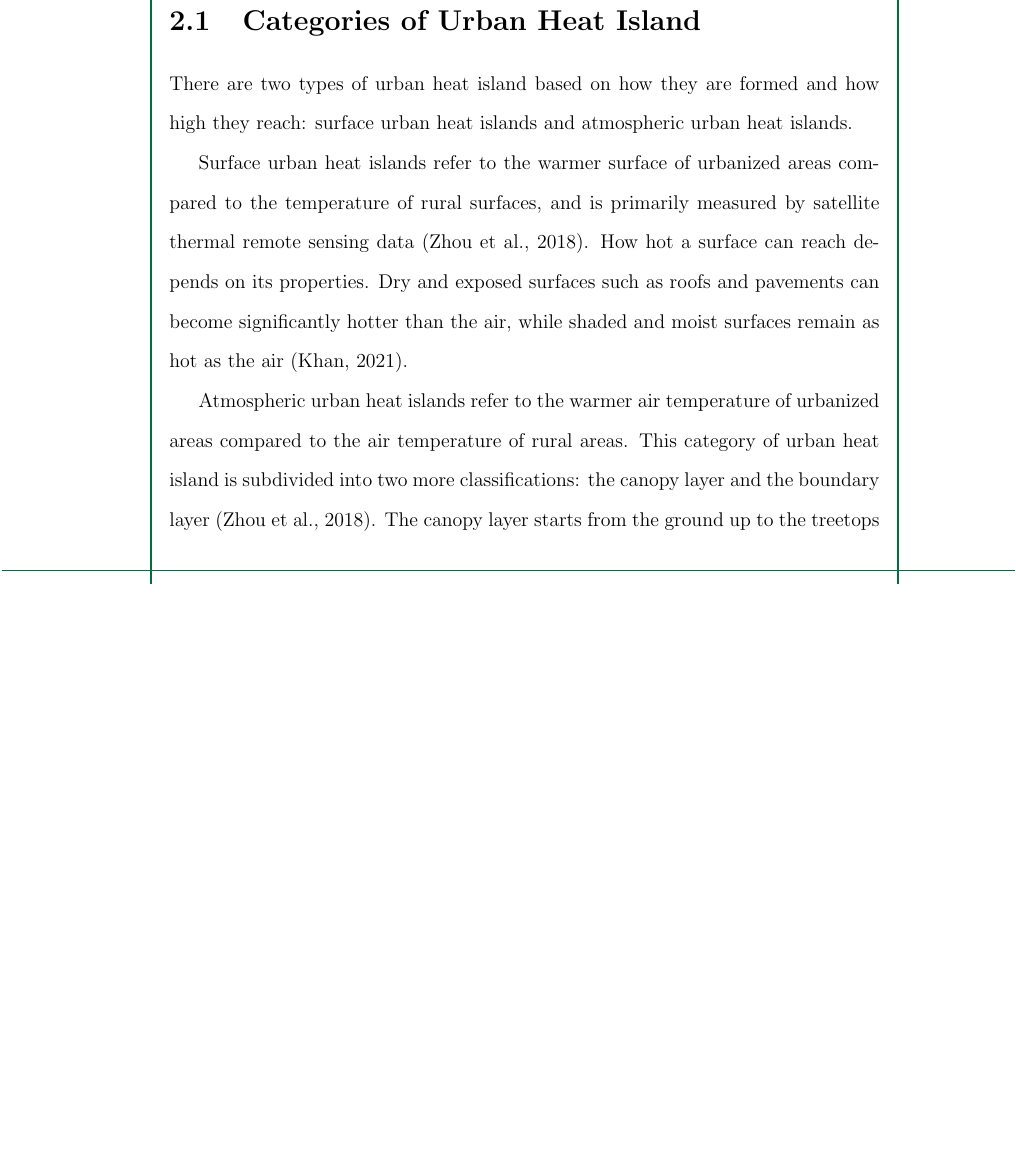
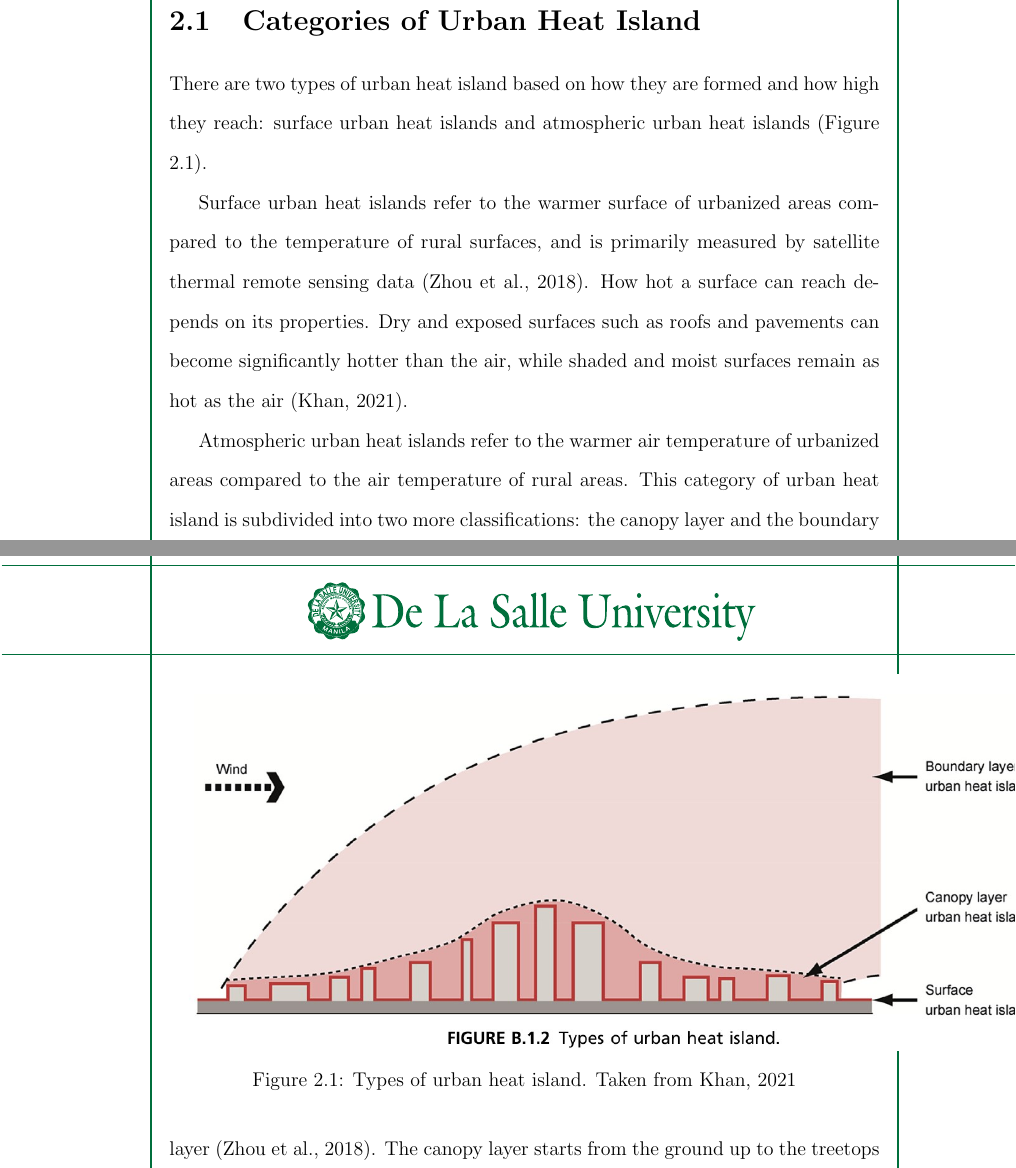
Before and after one commit to ericson-domingo-ug/thesis-latex, a LaTeX thesis (thesis.tex, which reads body/theory.tex): part of page 9 of 17 before the commit and two parts of pages 9 and 10 of 18 after it, the two joined at a grey line, cut so that both start at the same text, the shorter picture padded with empty space. Compiled offline with pdfLaTeX.

Commit message:
Insert figure on types of urban heat island.

```diff
--- a/body/theory.tex
+++ b/body/theory.tex
@@ -1,7 +1,14 @@
 \section{Categories of Urban Heat Island}
 
 	There are two types of urban heat island based on how they are formed and how high they reach:
-	surface urban heat islands and atmospheric urban heat islands.
+	surface urban heat islands and atmospheric urban heat islands (Figure \ref{fig:urban-heat-types}).
+
+	\begin{figure}
+		\centering
+		\includegraphics{urban-heat-types}
+		\caption{Types of urban heat island. Taken from \cite{Khan2021}}
+		\label{fig:urban-heat-types}
+	\end{figure}
 
 	Surface urban heat islands refer to the warmer surface of urbanized areas compared to the temperature of rural surfaces, and is primarily measured by satellite thermal remote sensing data (\cite{Zhou2018}).
 	How hot a surface can reach depends on its properties.
```
